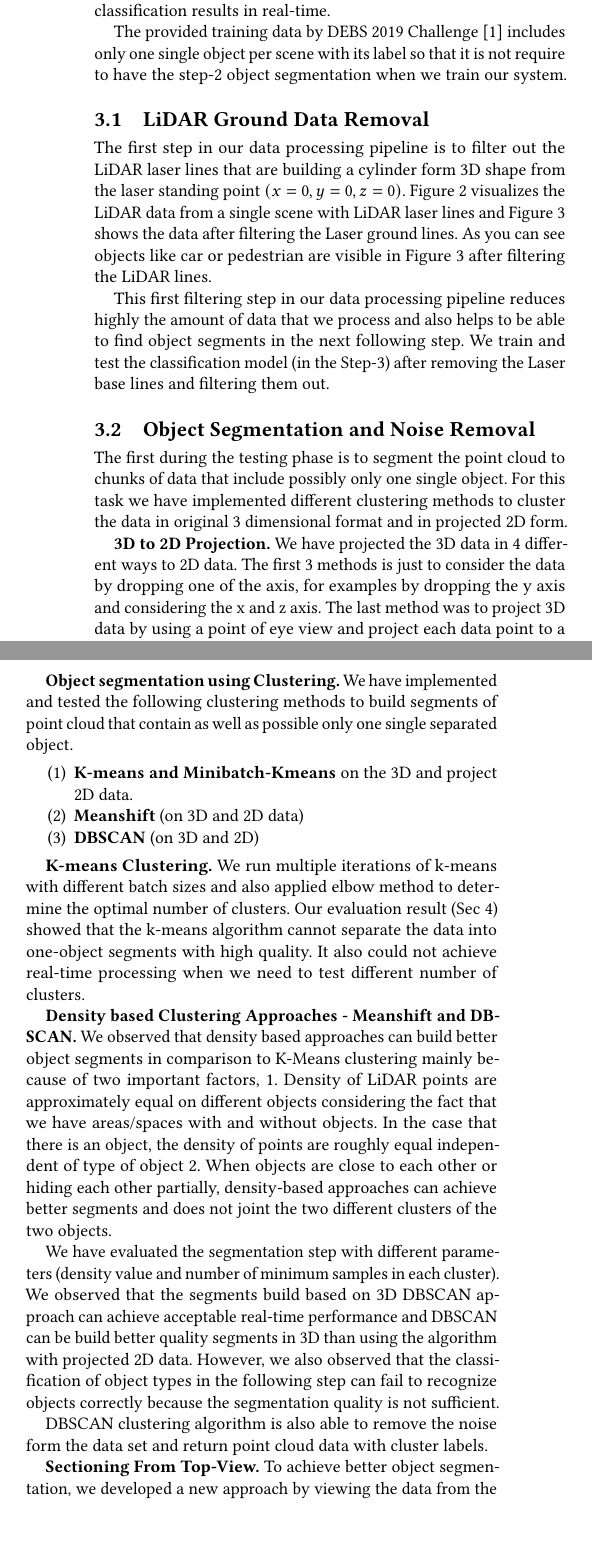
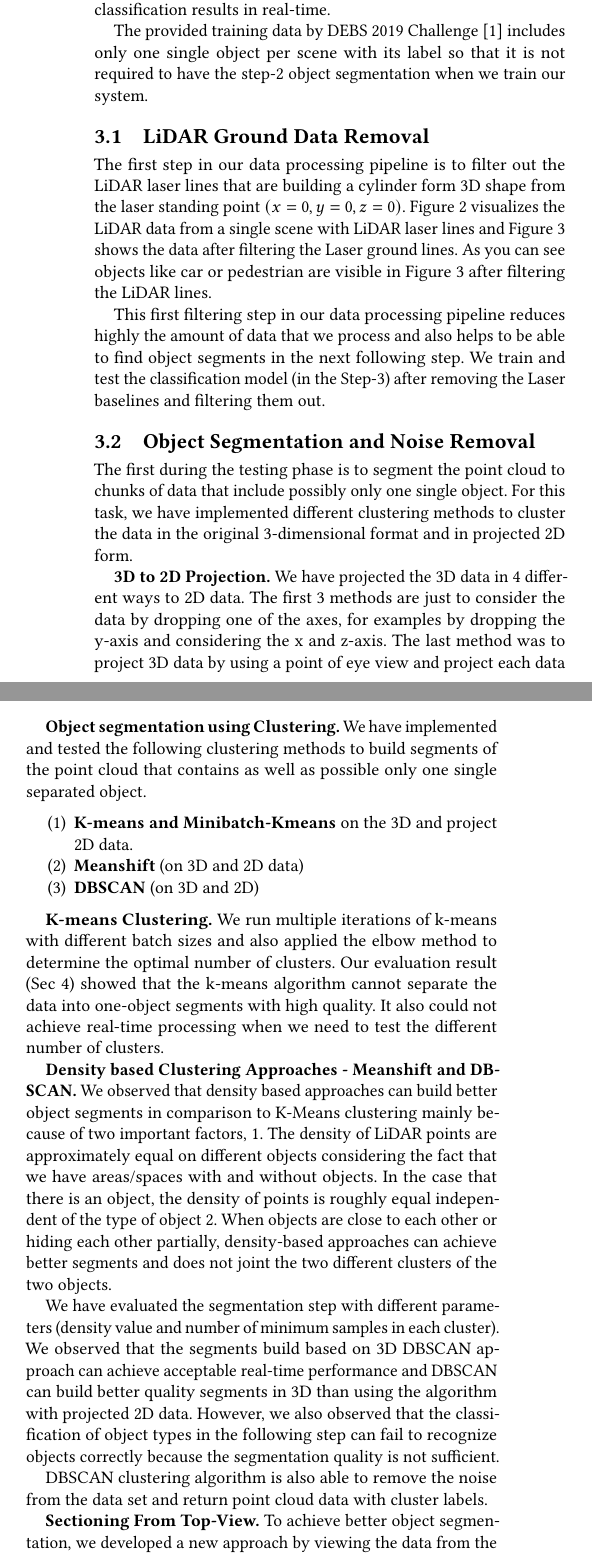
Before and after one commit to kiat/debs2019, a LaTeX paper (paper/main.tex, which reads paper/architecture.tex): two parts of the columns of page 2 of 6, joined at a grey line, cut so that both start at the same text, the shorter picture padded with empty space. Compiled offline with pdfLaTeX.

Commit message:
fix grammer error

```diff
--- a/paper/architecture.tex
+++ b/paper/architecture.tex
@@ -27,7 +27,7 @@ Our data processing pipeline consist of 3 main processing steps:
 
 Figure \ref{fig:dataPipeline} depicts our data processing pipeline. As the system runs in the testing it gets point cloud data for a single scene which includes multiple objects and process it in 3 steps and to deliver the classification results in real-time.
 
-The provided training data by DEBS 2019 Challenge \cite{DEBSGC2019} includes only one single object per scene with its label so that it is not require to have the step-2 object segmentation when we train our system.
+The provided training data by DEBS 2019 Challenge \cite{DEBSGC2019} includes only one single object per scene with its label so that it is not required to have the step-2 object segmentation when we train our system.
 
 
 
@@ -62,7 +62,7 @@ The provided training data by DEBS 2019 Challenge \cite{DEBSGC2019} includes onl
 The first step in our data processing pipeline is to filter out the LiDAR laser lines that are building a cylinder form 3D shape from the laser standing point $(x=0, y=0, z=0)$. Figure \ref{fig:ground_before} visualizes the LiDAR data from a single scene with LiDAR laser lines and Figure \ref{fig:after} shows the data after filtering the Laser ground lines. As you can see objects like car or pedestrian are visible in Figure \ref{fig:after} after filtering the LiDAR lines.
 
 This first filtering step in our data processing pipeline reduces highly the amount of data that we process and also helps to be able to find object segments in the next following step.
-We train and test the classification model (in the Step-3) after removing the Laser base lines and filtering them out.
+We train and test the classification model (in the Step-3) after removing the Laser baselines and filtering them out.
 
 
 \begin{figure*}[!h]
@@ -89,11 +89,11 @@ We train and test the classification model (in the Step-3) after removing the La
 
 \subsection{Object Segmentation and Noise Removal}
 The first during the testing phase is to segment the point cloud to chunks of data that include possibly only one single object.
-For this task we have implemented different clustering methods to cluster the data in original 3 dimensional format and in projected 2D form.
+For this task, we have implemented different clustering methods to cluster the data in the original 3-dimensional format and in projected 2D form.
 
 
 
-\textbf{3D to 2D Projection.} We have projected the 3D data in 4 different ways to 2D data. The first 3 methods is just to consider the data by dropping one of the axis, for examples by dropping the y axis and considering the x and z axis.  The last method was to project 3D data by using a point of eye view and project each data point to a plane (also named window) in a distance d.  The following formula gives us the new $(x',  y')$ after projecting the $(x,y,z)$ to a plane in distance d.
+\textbf{3D to 2D Projection.} We have projected the 3D data in 4 different ways to 2D data. The first 3 methods are just to consider the data by dropping one of the axes, for examples by dropping the y-axis and considering the x and z-axis.  The last method was to project 3D data by using a point of eye view and project each data point to a plane (also named window) in a distance d.  The following formula gives us the new $(x',  y')$ after projecting the $(x,y,z)$ to a plane in distance d.
 
 % \large
 \begin{align*}
@@ -106,7 +106,7 @@ z' & =  z (\frac{d}{z}) = d
 
 
 
-\textbf{Object segmentation using Clustering.} We have implemented and tested the following clustering methods to build segments of point cloud that contain as well as possible only one single separated object.
+\textbf{Object segmentation using Clustering.} We have implemented and tested the following clustering methods to build segments of the point cloud that contains as well as possible only one single separated object.
 
 \begin{enumerate}
   \item \textbf{K-means and Minibatch-Kmeans} on the 3D and project 2D data.
@@ -114,15 +114,15 @@ z' & =  z (\frac{d}{z}) = d
   \item \textbf{DBSCAN}  (on 3D and 2D)
 \end{enumerate}
 
-\textbf{K-means Clustering.} We run multiple iterations of k-means with different batch sizes and also applied elbow method to determine the optimal number of clusters.
-Our evaluation result (Sec \ref{sec:Evaluation}) showed that the k-means algorithm cannot separate the data into one-object segments with high quality. It also could not achieve real-time processing when we need to test different number of clusters.
+\textbf{K-means Clustering.} We run multiple iterations of k-means with different batch sizes and also applied the elbow method to determine the optimal number of clusters.
+Our evaluation result (Sec \ref{sec:Evaluation}) showed that the k-means algorithm cannot separate the data into one-object segments with high quality. It also could not achieve real-time processing when we need to test the different number of clusters.
 
-\textbf{Density based Clustering Approaches - Meanshift and DBSCAN.} We observed that density based approaches can build better object segments in comparison to K-Means clustering mainly because of two important factors, 1. Density of LiDAR points are approximately equal on different objects considering the fact that we have areas/spaces with and without objects. In the case that there is an object, the density of points are roughly equal independent of type of object 2. When objects are close to each other or hiding each other partially, density-based approaches can achieve better segments and does not joint the two different clusters of the two objects.
+\textbf{Density based Clustering Approaches - Meanshift and DBSCAN.} We observed that density based approaches can build better object segments in comparison to K-Means clustering mainly because of two important factors, 1. The density of LiDAR points are approximately equal on different objects considering the fact that we have areas/spaces with and without objects. In the case that there is an object, the density of points is roughly equal independent of the type of object 2. When objects are close to each other or hiding each other partially, density-based approaches can achieve better segments and does not joint the two different clusters of the two objects.
 
-We have evaluated the segmentation step with different parameters (density value and number of minimum samples in each cluster). We observed that the segments build based on 3D DBSCAN approach can achieve acceptable real-time performance and  DBSCAN can be build better quality segments in 3D than using the algorithm with projected 2D data. However, we also observed that the classification of object types in the following step can fail to recognize objects correctly because the segmentation quality is not sufficient.
+We have evaluated the segmentation step with different parameters (density value and number of minimum samples in each cluster). We observed that the segments build based on 3D DBSCAN approach can achieve acceptable real-time performance and  DBSCAN can build better quality segments in 3D than using the algorithm with projected 2D data. However, we also observed that the classification of object types in the following step can fail to recognize objects correctly because the segmentation quality is not sufficient.
 
 
-DBSCAN clustering algorithm is also able to remove the noise form the data set and return point cloud data with cluster labels.
+DBSCAN clustering algorithm is also able to remove the noise from the data set and return point cloud data with cluster labels.
 
 
 \begin{figure*}[!h]
@@ -141,7 +141,7 @@ To achieve better object segmentation, we developed a new approach by viewing th
 Figure \ref{fig:sectors1} depicts the top-view of the LiDAR point cloud data.
 The red point is the zero point which is the position of the LiDAR scanner. All other surrounding points are object points from the top-view.
 
-Our idea for sectioning the data from top-view is illustrated in Figure \ref{fig:sectors2}. We calculate for each point the degree of angel that they have to the starting x-axis. As we know angles of points will be between 0 and 360 degrees. We sort the list of angles and see for which ranges of angles we have number of data points under a certain threshold (or we have no data). Then we can clearly separate the data into sectors by using the degree ranges that have no data points or less than a threshold. If the objects are very close to the LiDAR laser positron, then we might have data in all ranges of angel degrees, but we would then be able to separate the data by using a threshold.
+Our idea for sectioning the data from top-view is illustrated in Figure \ref{fig:sectors2}. We calculate for each point the degree of the angel that they have to the starting x-axis. As we know angles of points will be between 0 and 360 degrees. We sort the list of angles and see for which ranges of angles we have the number of data points under a certain threshold (or we have no data). Then we can clearly separate the data into sectors by using the degree ranges that have no data points or less than a threshold. If the objects are very close to the LiDAR laser positron, then we might have data in all ranges of angle degrees, but we would then be able to separate the data by using a threshold.
 
 
 \begin{figure*}[!h]
```
Also changed, not shown: paper/architecture2.tex (+2 -2 lines), paper/conclusion.tex (+3 -3 lines), paper/evaluation.tex (+2 -2 lines), paper/architecture.tex (4 more changed lines).
